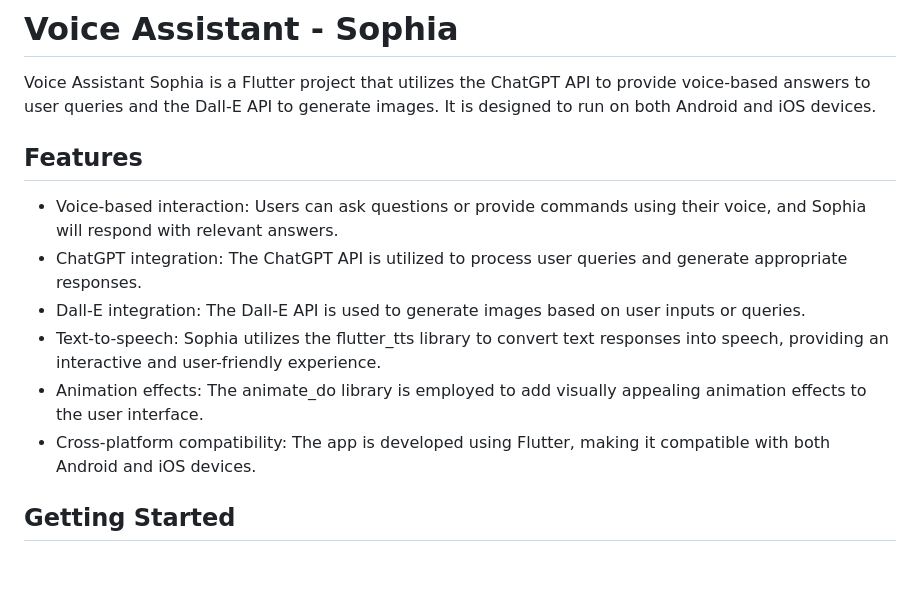
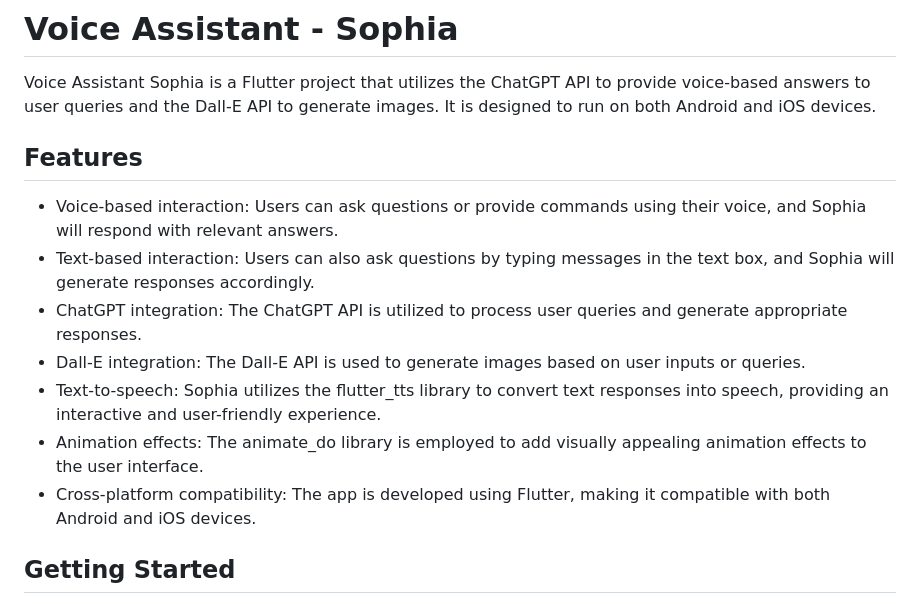
Before and after one commit to rishabhyadav23/Voice-Assistant-Sophia, a Markdown page: README.md, the part around the change. GitHub-like rendering; blank space fills up the shorter version.

```diff
--- a/README.md
+++ b/README.md
@@ -5,12 +5,18 @@
   <h2>Features</h2>
 
   <ul>
-    <li>Voice-based interaction: Users can ask questions or provide commands using their voice, and Sophia will respond with relevant answers.</li>
+    <li>Voice-based interaction: Users can ask questions or provide commands using their voice, and Sophia will respond
+      with relevant answers.</li>
+    <li>Text-based interaction: Users can also ask questions by typing messages in the text box, and Sophia will generate
+      responses accordingly.</li>
     <li>ChatGPT integration: The ChatGPT API is utilized to process user queries and generate appropriate responses.</li>
     <li>Dall-E integration: The Dall-E API is used to generate images based on user inputs or queries.</li>
-    <li>Text-to-speech: Sophia utilizes the flutter_tts library to convert text responses into speech, providing an interactive and user-friendly experience.</li>
-    <li>Animation effects: The animate_do library is employed to add visually appealing animation effects to the user interface.</li>
-    <li>Cross-platform compatibility: The app is developed using Flutter, making it compatible with both Android and iOS devices.</li>
+    <li>Text-to-speech: Sophia utilizes the flutter_tts library to convert text responses into speech, providing an
+      interactive and user-friendly experience.</li>
+    <li>Animation effects: The animate_do library is employed to add visually appealing animation effects to the user
+      interface.</li>
+    <li>Cross-platform compatibility: The app is developed using Flutter, making it compatible with both Android and iOS
+      devices.</li>
   </ul>
 
   <h2>Getting Started</h2>
```
